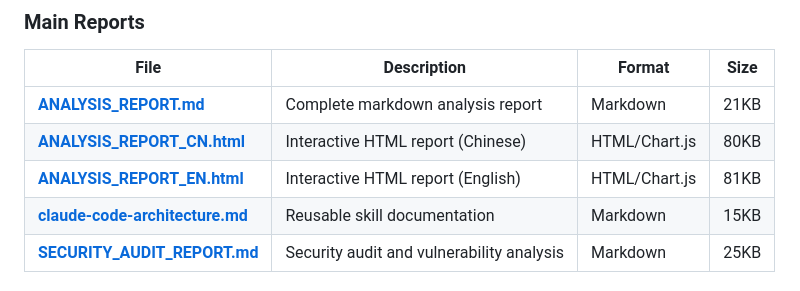
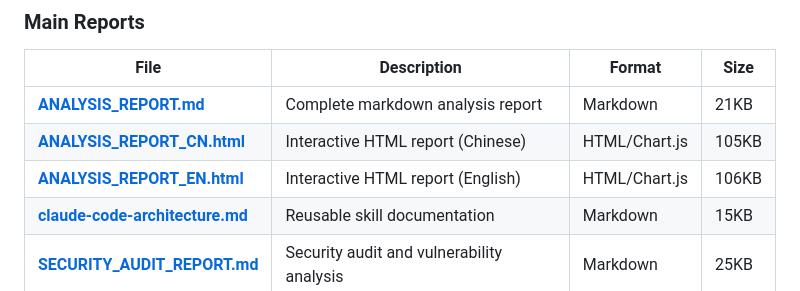
Before and after one commit to bigdong89/claude-code-analysis-report, a Markdown page: README.md, the part around the change. GitHub-like rendering.

Commit message:
docs: update README with new file sizes after security audit integration
Update HTML report file sizes in README table:
- ANALYSIS_REPORT_CN.html: 80KB → 105KB
- ANALYSIS_REPORT_EN.html: 81KB → 106KB

Co-Authored-By: Claude Opus 4.6 <noreply@anthropic.com>

```diff
--- a/README.md
+++ b/README.md
@@ -21,8 +21,8 @@ Claude Code is a sophisticated AI agent system that extends the basic agent loop
 | File | Description | Format | Size |
 |------|-------------|--------|------|
 | **[ANALYSIS_REPORT.md](ANALYSIS_REPORT.md)** | Complete markdown analysis report | Markdown | 21KB |
-| **[ANALYSIS_REPORT_CN.html](ANALYSIS_REPORT_CN.html)** | Interactive HTML report (Chinese) | HTML/Chart.js | 80KB |
-| **[ANALYSIS_REPORT_EN.html](ANALYSIS_REPORT_EN.html)** | Interactive HTML report (English) | HTML/Chart.js | 81KB |
+| **[ANALYSIS_REPORT_CN.html](ANALYSIS_REPORT_CN.html)** | Interactive HTML report (Chinese) | HTML/Chart.js | 105KB |
+| **[ANALYSIS_REPORT_EN.html](ANALYSIS_REPORT_EN.html)** | Interactive HTML report (English) | HTML/Chart.js | 106KB |
 | **[claude-code-architecture.md](claude-code-architecture.md)** | Reusable skill documentation | Markdown | 15KB |
 | **[SECURITY_AUDIT_REPORT.md](SECURITY_AUDIT_REPORT.md)** | Security audit and vulnerability analysis | Markdown | 25KB |
 
```
